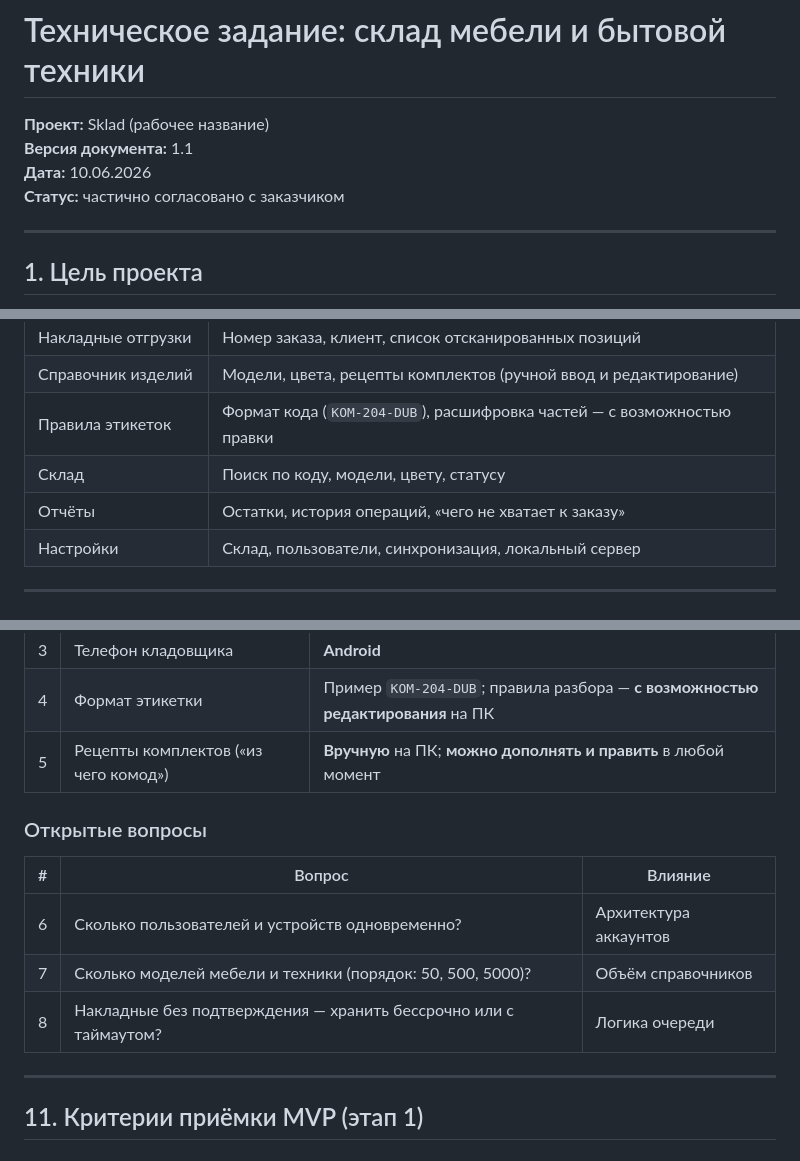
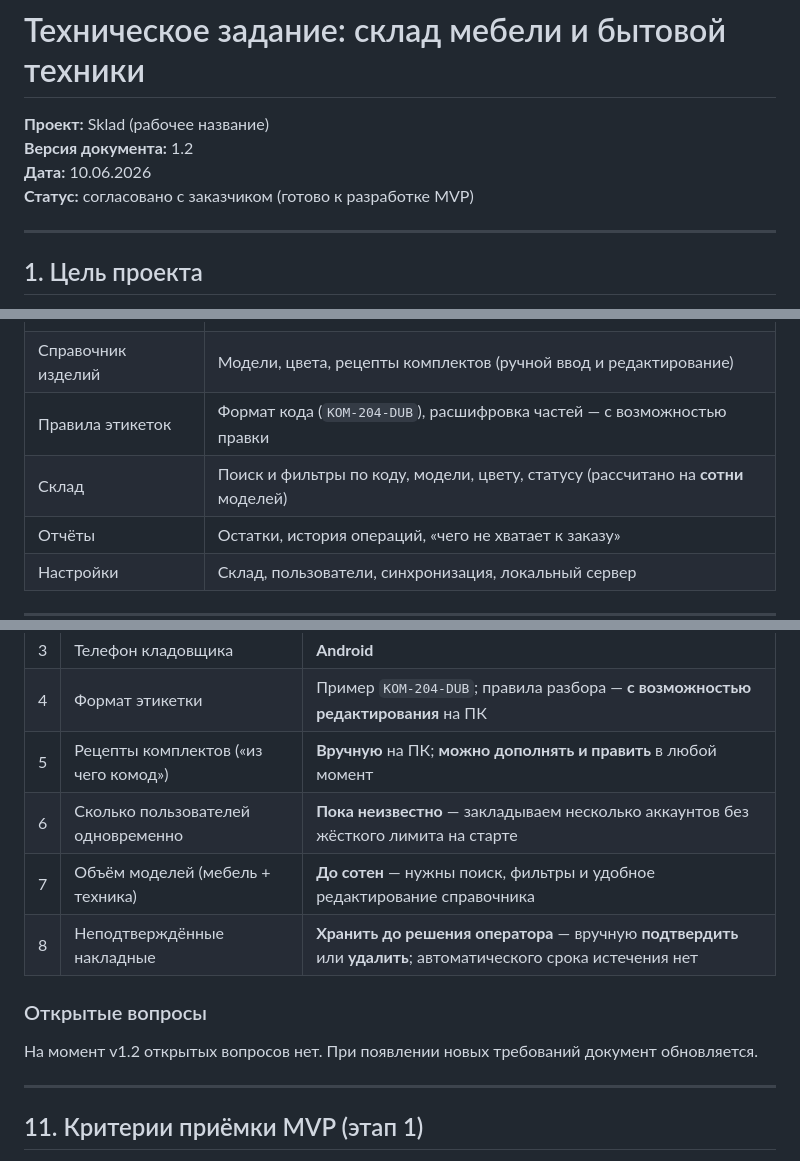
Before and after one commit to Prokli81/desktop-tutorial, a Markdown page: Sklad/docs/TZ-RU.md, 3 parts joined by grey strips. Drawn GitHub-style.

Commit message:
docs(sklad): TZ v1.2 — users TBD, hundreds of models, manual invoice cleanup
Co-authored-by: Prokli81 <Prokli81@users.noreply.github.com>

```diff
--- a/Sklad/docs/TZ-RU.md
+++ b/Sklad/docs/TZ-RU.md
@@ -1,9 +1,9 @@
 # Техническое задание: склад мебели и бытовой техники
 
 **Проект:** Sklad (рабочее название)
-**Версия документа:** 1.1
+**Версия документа:** 1.2
 **Дата:** 10.06.2026
-**Статус:** частично согласовано с заказчиком
+**Статус:** согласовано с заказчиком (готово к разработке MVP)
 
 ---
 
@@ -225,7 +226,7 @@
 | Накладные отгрузки | Номер заказа, клиент, список отсканированных позиций |
 | Справочник изделий | Модели, цвета, рецепты комплектов (ручной ввод и редактирование) |
 | Правила этикеток | Формат кода (`KOM-204-DUB`), расшифровка частей — с возможностью правки |
-| Склад | Поиск по коду, модели, цвету, статусу |
+| Склад | Поиск и фильтры по коду, модели, цвету, статусу (рассчитано на **сотни** моделей) |
 | Отчёты | Остатки, история операций, «чего не хватает к заказу» |
 | Настройки | Склад, пользователи, синхронизация, локальный сервер |
 
@@ -304,14 +305,13 @@
 | 3 | Телефон кладовщика | **Android** |
 | 4 | Формат этикетки | Пример `KOM-204-DUB`; правила разбора — **с возможностью редактирования** на ПК |
 | 5 | Рецепты комплектов («из чего комод») | **Вручную** на ПК; **можно дополнять и править** в любой момент |
+| 6 | Сколько пользователей одновременно | **Пока неизвестно** — закладываем несколько аккаунтов без жёсткого лимита на старте |
+| 7 | Объём моделей (мебель + техника) | **До сотен** — нужны поиск, фильтры и удобное редактирование справочника |
+| 8 | Неподтверждённые накладные | **Хранить до решения оператора** — вручную **подтвердить** или **удалить**; автоматического срока истечения нет |
 
 ### Открытые вопросы
 
-| # | Вопрос | Влияние |
-|---|--------|---------|
-| 6 | Сколько пользователей и устройств одновременно? | Архитектура аккаунтов |
-| 7 | Сколько моделей мебели и техники (порядок: 50, 500, 5000)? | Объём справочников |
-| 8 | Накладные без подтверждения — хранить бессрочно или с таймаутом? | Логика очереди |
+На момент v1.2 открытых вопросов нет. При появлении новых требований документ обновляется.
 
 ---
 
```
Also changed, not shown: other parts of Sklad/docs/TZ-RU.md (+2 -1 lines).
